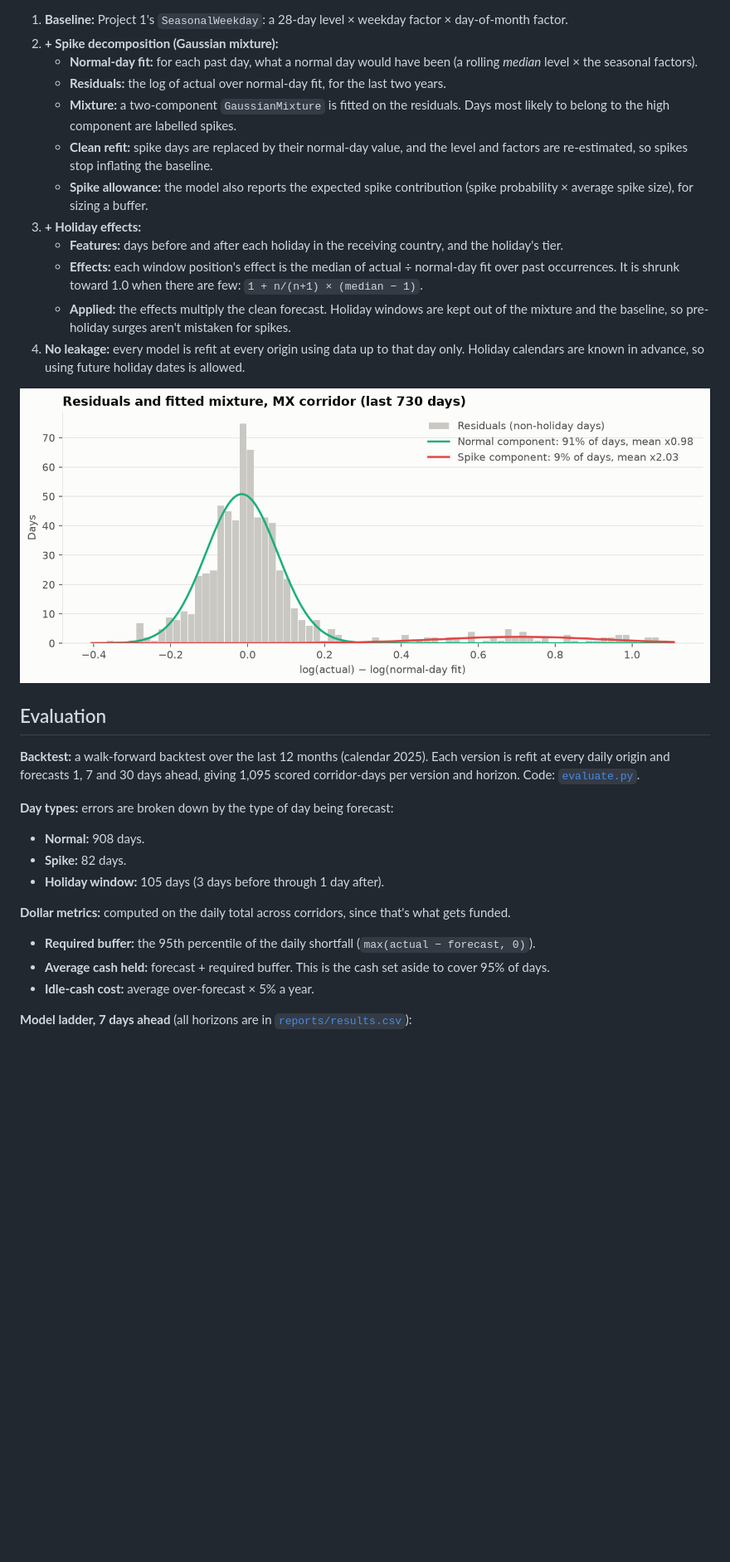
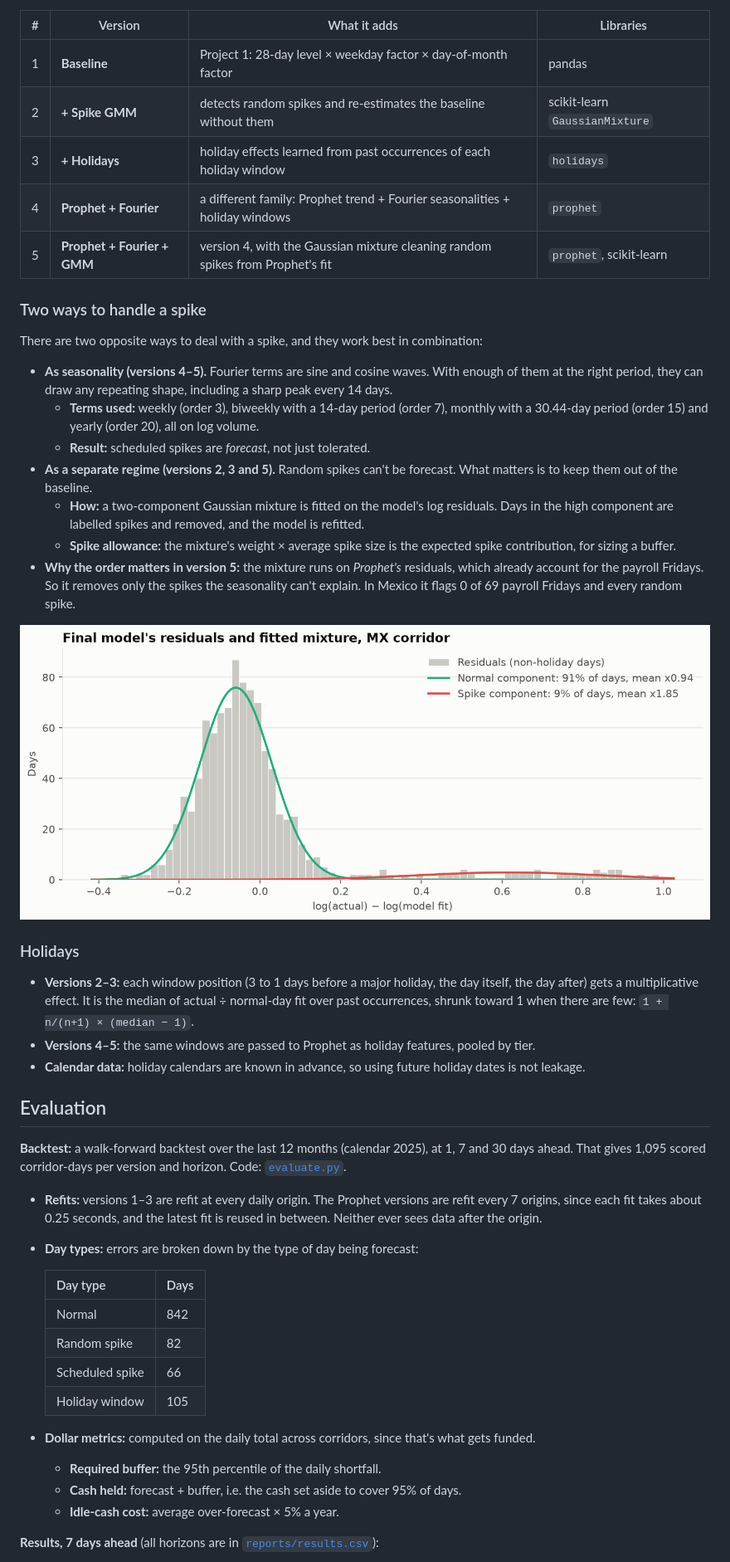
Before and after one commit to marlondocouto2/cash-flow-forecaster, a Markdown page: README.md, the part around one of its changes. Shown at 83% size. GitHub-like rendering; pictures changed too: reports/figures/residual_gmm.png; blank space fills up the shorter version.

```diff
--- a/README.md
+++ b/README.md
@@ -54,51 +56,70 @@ Every version keeps the same `fit(df)` / `predict(horizon or dates)` interface
 ([`models.py`](src/cashflow_forecaster/models.py)).
 
-1. **Baseline:** Project 1's `SeasonalWeekday`: a 28-day level × weekday factor ×
-   day-of-month factor.
-2. **+ Spike decomposition (Gaussian mixture):**
-   - **Normal-day fit:** for each past day, what a normal day would have been (a rolling
-     *median* level × the seasonal factors).
-   - **Residuals:** the log of actual over normal-day fit, for the last two years.
-   - **Mixture:** a two-component `GaussianMixture` is fitted on the residuals. Days most
-     likely to belong to the high component are labelled spikes.
-   - **Clean refit:** spike days are replaced by their normal-day value, and the level and
-     factors are re-estimated, so spikes stop inflating the baseline.
-   - **Spike allowance:** the model also reports the expected spike contribution (spike
-     probability × average spike size), for sizing a buffer.
-3. **+ Holiday effects:**
-   - **Features:** days before and after each holiday in the receiving country, and the
-     holiday's tier.
-   - **Effects:** each window position's effect is the median of actual ÷ normal-day fit
-     over past occurrences. It is shrunk toward 1.0 when there are few: `1 + n/(n+1) × (median − 1)`.
-   - **Applied:** the effects multiply the clean forecast. Holiday windows are kept out of
-     the mixture and the baseline, so pre-holiday surges aren't mistaken for spikes.
-4. **No leakage:** every model is refit at every origin using data up to that day only.
-   Holiday calendars are known in advance, so using future holiday dates is allowed.
+| # | Version | What it adds | Libraries |
+|---|---|---|---|
+| 1 | **Baseline** | Project 1: 28-day level × weekday factor × day-of-month factor | pandas |
+| 2 | **+ Spike GMM** | detects random spikes and re-estimates the baseline without them | scikit-learn `GaussianMixture` |
+| 3 | **+ Holidays** | holiday effects learned from past occurrences of each holiday window | `holidays` |
+| 4 | **Prophet + Fourier** | a different family: Prophet trend + Fourier seasonalities + holiday windows | `prophet` |
+| 5 | **Prophet + Fourier + GMM** | version 4, with the Gaussian mixture cleaning random spikes from Prophet's fit | `prophet`, scikit-learn |
 
-![Residual histogram with fitted mixture components](reports/figures/residual_gmm.png)
+### Two ways to handle a spike
+
+There are two opposite ways to deal with a spike, and they work best in combination:
+
+- **As seasonality (versions 4–5).** Fourier terms are sine and cosine waves. With enough of
+  them at the right period, they can draw any repeating shape, including a sharp peak every
+  14 days.
+  - **Terms used:** weekly (order 3), biweekly with a 14-day period (order 7), monthly with a
+    30.44-day period (order 15) and yearly (order 20), all on log volume.
+  - **Result:** scheduled spikes are *forecast*, not just tolerated.
+- **As a separate regime (versions 2, 3 and 5).** Random spikes can't be forecast. What
+  matters is to keep them out of the baseline.
+  - **How:** a two-component Gaussian mixture is fitted on the model's log residuals. Days
+    in the high component are labelled spikes and removed, and the model is refitted.
+  - **Spike allowance:** the mixture's weight × average spike size is the expected spike
+    contribution, for sizing a buffer.
+- **Why the order matters in version 5:** the mixture runs on *Prophet's* residuals, which
+  already account for the payroll Fridays. So it removes only the spikes the seasonality
+  can't explain. In Mexico it flags 0 of 69 payroll Fridays and every random spike.
+
+![Final model's residuals with the fitted mixture](reports/figures/residual_gmm.png)
+
+### Holidays
+
+- **Versions 2–3:** each window position (3 to 1 days before a major holiday, the day itself,
+  the day after) gets a multiplicative effect. It is the median of actual ÷ normal-day fit
+  over past occurrences, shrunk toward 1 when there are few: `1 + n/(n+1) × (median − 1)`.
+- **Versions 4–5:** the same windows are passed to Prophet as holiday features, pooled by
+  tier.
+- **Calendar data:** holiday calendars are known in advance, so using future holiday dates
+  is not leakage.
 
 ## Evaluation
 
-**Backtest:** a walk-forward backtest over the last 12 months (calendar 2025). Each version
-is refit at every daily origin and forecasts 1, 7 and 30 days ahead, giving 1,095 scored
-corridor-days per version and horizon. Code:
+**Backtest:** a walk-forward backtest over the last 12 months (calendar 2025), at 1, 7 and 30
+days ahead. That gives 1,095 scored corridor-days per version and horizon. Code:
 [`evaluate.py`](src/cashflow_forecaster/evaluate.py).
 
-**Day types:** errors are broken down by the type of day being forecast:
+- **Refits:** versions 1–3 are refit at every daily origin. The Prophet versions are refit
+  every 7 origins, since each fit takes about 0.25 seconds, and the latest fit is reused in
+  between. Neither ever sees data after the origin.
+- **Day types:** errors are broken down by the type of day being forecast:
 
-- **Normal:** 908 days.
-- **Spike:** 82 days.
-- **Holiday window:** 105 days (3 days before through 1 day after).
+  | Day type | Days |
+  |---|---|
+  | Normal | 842 |
+  | Random spike | 82 |
+  | Scheduled spike | 66 |
+  | Holiday window | 105 |
 
-**Dollar metrics:** computed on the daily total across corridors, since that's what gets
-funded.
+- **Dollar metrics:** computed on the daily total across corridors, since that's what gets
+  funded.
+  - **Required buffer:** the 95th percentile of the daily shortfall.
+  - **Cash held:** forecast + buffer, i.e. the cash set aside to cover 95% of days.
+  - **Idle-cash cost:** average over-forecast × 5% a year.
 
-- **Required buffer:** the 95th percentile of the daily shortfall (`max(actual − forecast, 0)`).
-- **Average cash held:** forecast + required buffer. This is the cash set aside to cover 95%
-  of days.
-- **Idle-cash cost:** average over-forecast × 5% a year.
-
-**Model ladder, 7 days ahead** (all horizons are in [`reports/results.csv`](reports/results.csv)):
+**Results, 7 days ahead** (all horizons are in [`reports/results.csv`](reports/results.csv)):
 
 ![Model ladder table](reports/figures/results_table.png)
 
```
Also changed, not shown: other parts of README.md (+89 -80 lines), data/README.md (+4 -3 lines), reports/figures/accuracy_steps.png (added), reports/figures/holiday_zoom.png, reports/figures/model_ladder.png, reports/figures/results_table.png, reports/figures/scheduled_zoom.png (added), 11 other files.
